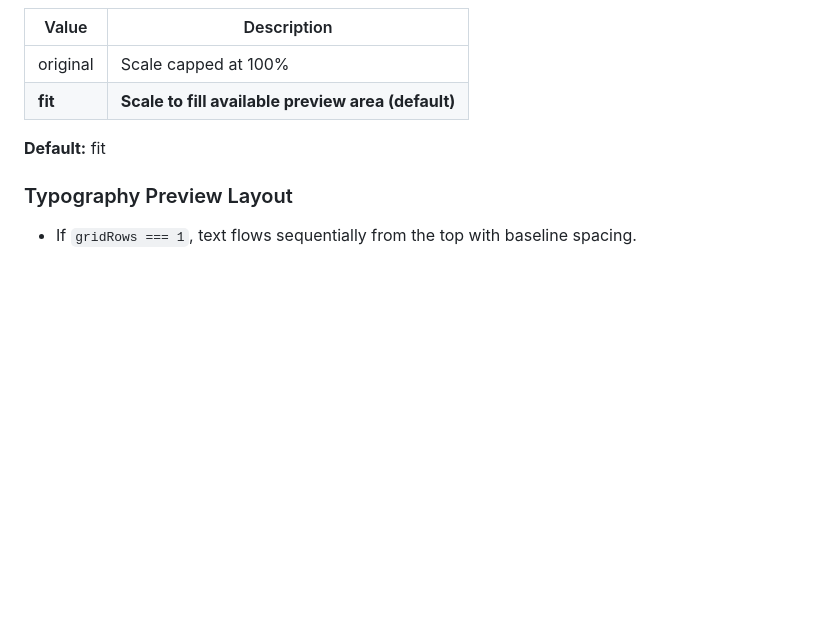
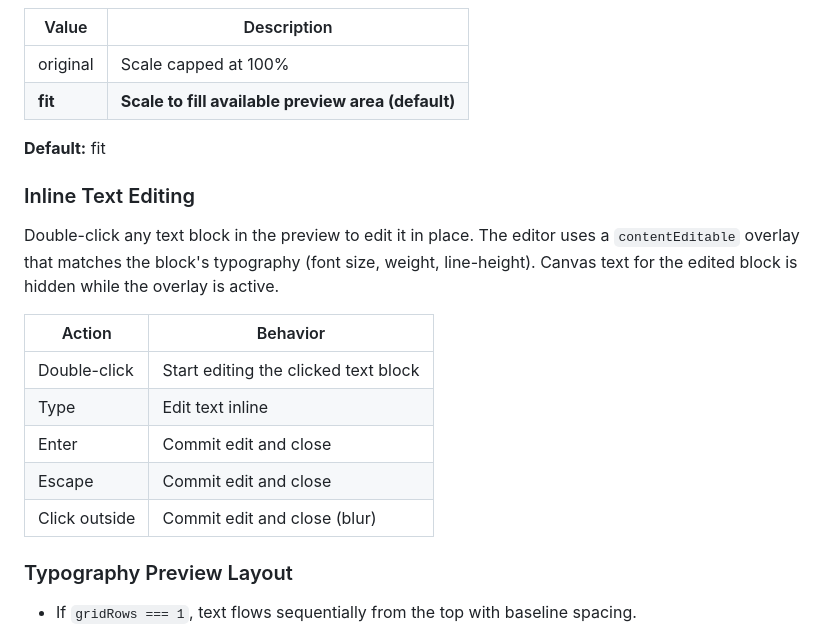
Before and after one commit to longplay45/swiss-grid-generator, a Markdown page: SETTINGS.md, the part around the change. Rendered like a GitHub page; blank space fills up the shorter version.

```diff
--- a/SETTINGS.md
+++ b/SETTINGS.md
@@ -210,6 +210,18 @@ Possible values: 0.5, 1.0, 1.5, 2.0, 2.5, 3.0, 3.5, 4.0
 
 **Default:** fit
 
+### Inline Text Editing
+
+Double-click any text block in the preview to edit it in place. The editor uses a `contentEditable` overlay that matches the block's typography (font size, weight, line-height). Canvas text for the edited block is hidden while the overlay is active.
+
+| Action | Behavior |
+|--------|----------|
+| Double-click | Start editing the clicked text block |
+| Type | Edit text inline |
+| Enter | Commit edit and close |
+| Escape | Commit edit and close |
+| Click outside | Commit edit and close (blur) |
+
 ### Typography Preview Layout
 
 - If `gridRows === 1`, text flows sequentially from the top with baseline spacing.
```
Also changed, not shown: README.md (+1 -0 lines).
